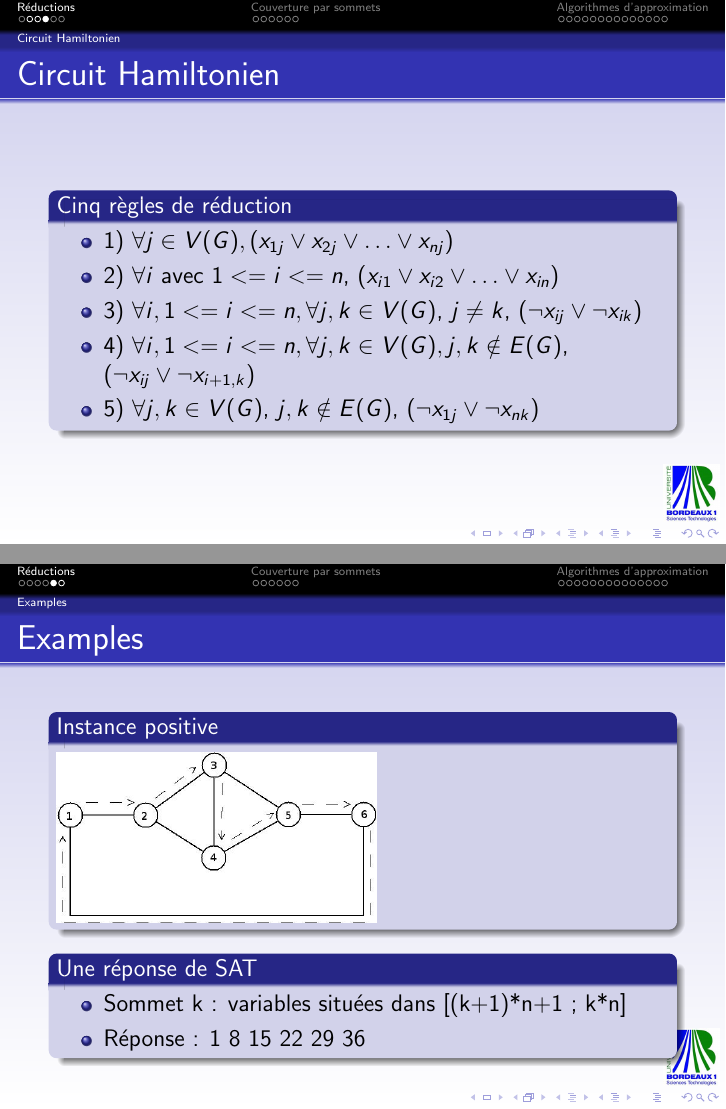
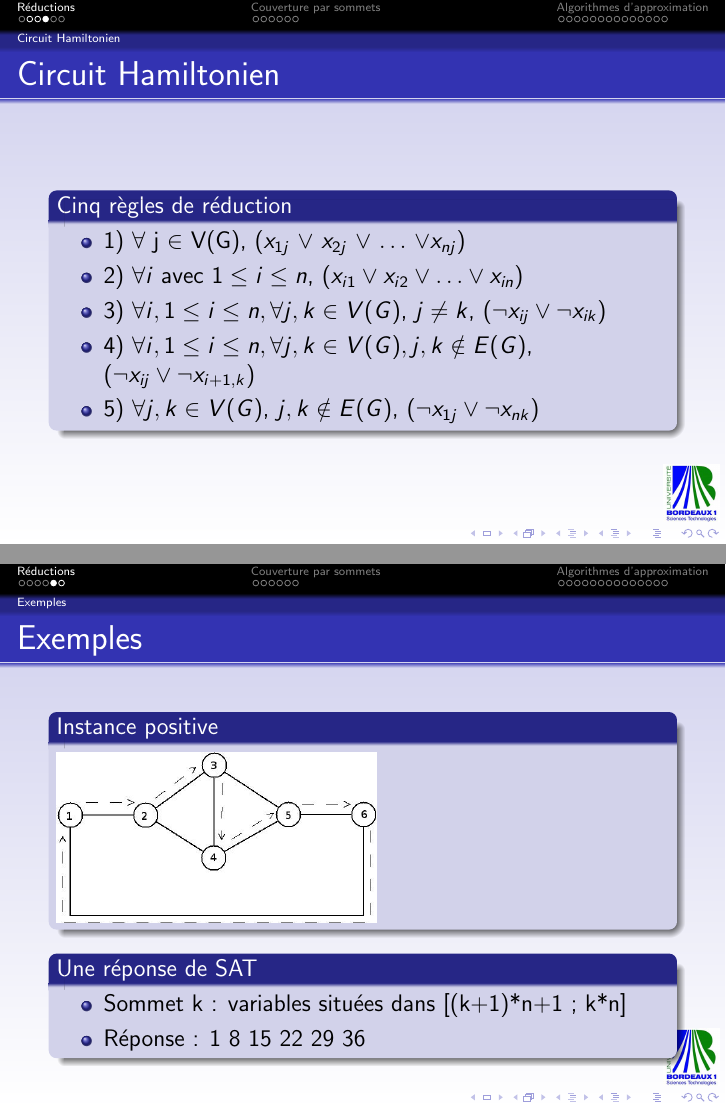
Before and after one commit to xsellier/amrdeuxiemepartie, LaTeX slides (eclipse/soutenance/presentation.tex, which reads eclipse/soutenance/reductions.tex): pages 6 and 7 of 28, joined at a grey line. Compiled offline with pdfLaTeX.

Commit message:
dernieres corrections

```diff
--- a/eclipse/soutenance/reductions.tex
+++ b/eclipse/soutenance/reductions.tex
@@ -29,13 +29,13 @@
 \frametitle{Circuit Hamiltonien}
 \begin{block}{Cinq r\`egles de r\'eduction}
   \begin{itemize}
-  \item 1) $\forall j \in V(G), (x_{1j} \vee x_{2j} \vee \ldots \vee
+  \item 1) $\forall$ j $\in$ V(G), $(x_{1j}$ $\vee$ $x_{2j}$ $\vee$ $\ldots$ $\vee
     x_{nj})$
-  \item 2) $\forall i$ avec $1 <= i <= n$, $(x_{i1} \vee x_{i2} \vee
+  \item 2) $\forall i$ avec $1 \leq i \leq n$, $(x_{i1} \vee x_{i2} \vee
     \ldots \vee x_{in})$
-  \item 3) $\forall i, 1 <= i <= n, \forall {j, k} \in V(G)$, $j \ne
+  \item 3) $\forall i, 1 \leq i \leq n, \forall {j, k} \in V(G)$, $j \ne
     k$, $(\neg x_{ij} \vee \neg x_{ik})$
-  \item 4) $\forall i, 1 <= i <= n, \forall {j, k} \in V(G), j,k
+  \item 4) $\forall i, 1 \leq i \leq n, \forall {j, k} \in V(G), j,k
     \notin E(G)$, $(\neg x_{ij} \vee \neg x_{i+1,k})$
   \item 5) $\forall j,k \in V(G)$, ${j,k} \notin E(G)$, $(\neg x_{1j}
     \vee \neg x_{nk})$
@@ -43,10 +43,10 @@
 \end{block}
 \end{frame}
 
-\subsection{Examples}
+\subsection{Exemples}
 
 \begin{frame}
-\frametitle{Examples}
+\frametitle{Exemples}
 \begin{block}{Instance positive}
 \includegraphics[scale=0.3]{positif.jpeg}
 \end{block}
```
